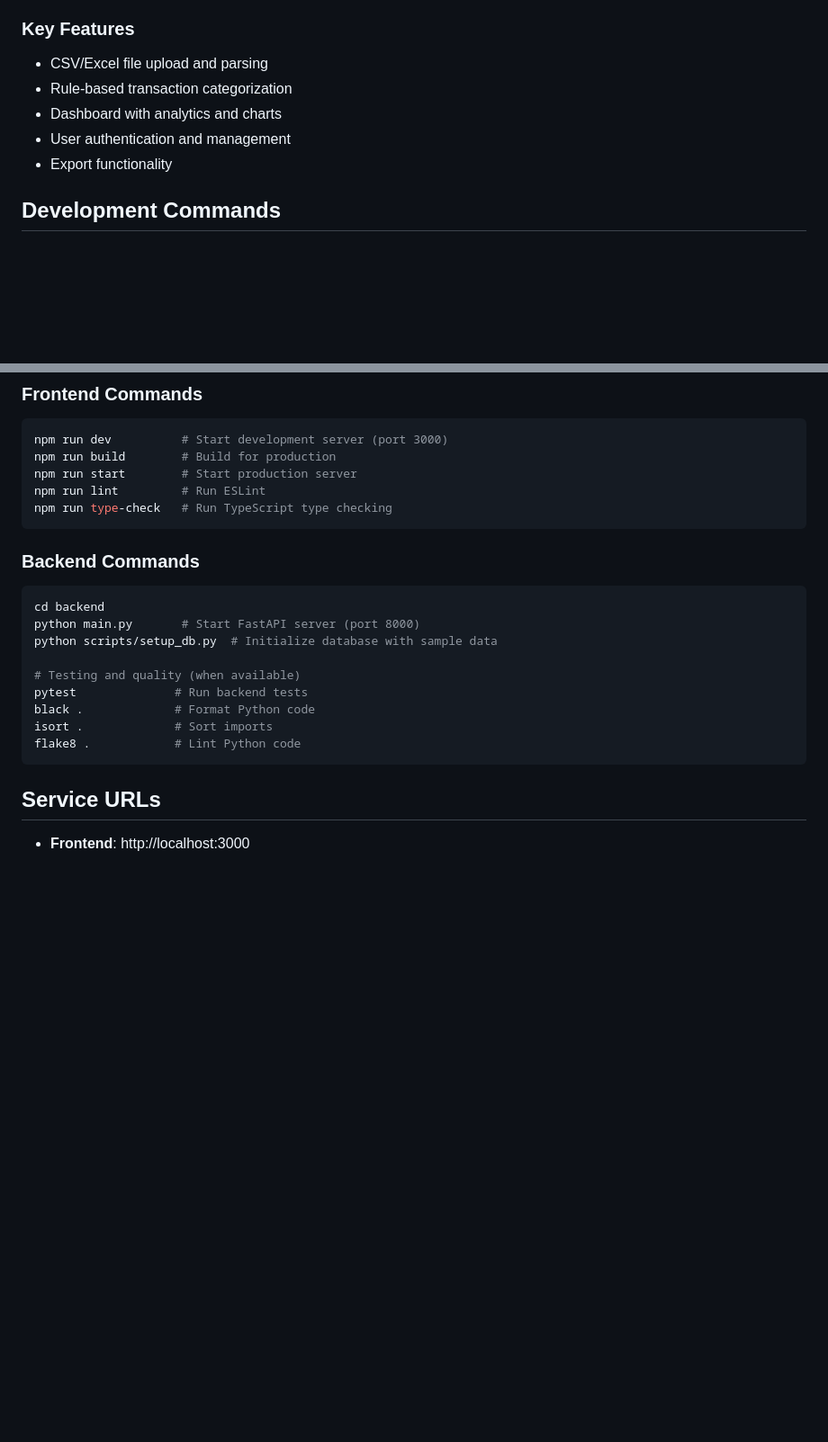
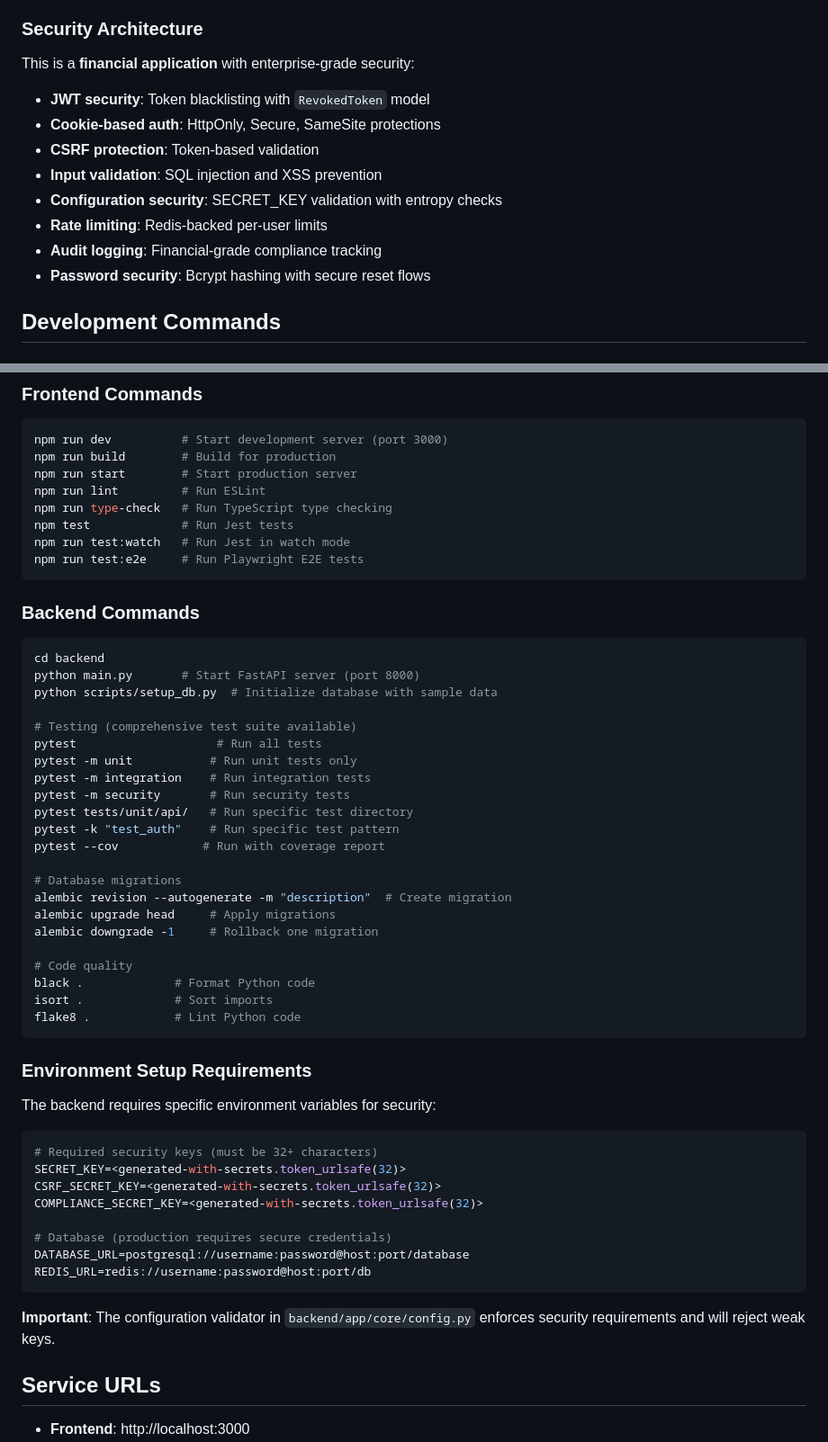
Before and after one commit to radup/fin-good, a Markdown page: CLAUDE.md, 2 parts joined by grey strips. Shown at 90% size. Rendered like a GitHub page; blank space fills up the shorter version.

````diff
--- a/CLAUDE.md
+++ b/CLAUDE.md
@@ -25,12 +25,16 @@ FinGood is an AI-powered financial intelligence platform that automates transact
 - **API layer**: API client in `lib/api.ts`
 - **Styling**: Tailwind CSS with global styles in `app/globals.css`
 
-### Key Features
-- CSV/Excel file upload and parsing
-- Rule-based transaction categorization
-- Dashboard with analytics and charts
-- User authentication and management
-- Export functionality
+### Security Architecture
+This is a **financial application** with enterprise-grade security:
+- **JWT security**: Token blacklisting with `RevokedToken` model
+- **Cookie-based auth**: HttpOnly, Secure, SameSite protections
+- **CSRF protection**: Token-based validation
+- **Input validation**: SQL injection and XSS prevention
+- **Configuration security**: SECRET_KEY validation with entropy checks
+- **Rate limiting**: Redis-backed per-user limits
+- **Audit logging**: Financial-grade compliance tracking
+- **Password security**: Bcrypt hashing with secure reset flows
 
 ## Development Commands
 
@@ -57,6 +61,9 @@ npm run build        # Build for production
 npm run start        # Start production server
 npm run lint         # Run ESLint
 npm run type-check   # Run TypeScript type checking
+npm test             # Run Jest tests
+npm run test:watch   # Run Jest in watch mode
+npm run test:e2e     # Run Playwright E2E tests
 ```
 
 ### Backend Commands
@@ -65,12 +72,42 @@ cd backend
 python main.py       # Start FastAPI server (port 8000)
 python scripts/setup_db.py  # Initialize database with sample data
 
-# Testing and quality (when available)
-pytest              # Run backend tests
+# Testing (comprehensive test suite available)
+pytest                    # Run all tests
+pytest -m unit           # Run unit tests only
+pytest -m integration    # Run integration tests
+pytest -m security       # Run security tests
+pytest tests/unit/api/   # Run specific test directory
+pytest -k "test_auth"    # Run specific test pattern
+pytest --cov            # Run with coverage report
+
+# Database migrations
+alembic revision --autogenerate -m "description"  # Create migration
+alembic upgrade head     # Apply migrations
+alembic downgrade -1     # Rollback one migration
+
+# Code quality
 black .             # Format Python code
 isort .             # Sort imports
 flake8 .            # Lint Python code
 ```
+
+### Environment Setup Requirements
+
+The backend requires specific environment variables for security:
+
+```bash
+# Required security keys (must be 32+ characters)
+SECRET_KEY=<generated-with-secrets.token_urlsafe(32)>
+CSRF_SECRET_KEY=<generated-with-secrets.token_urlsafe(32)>
+COMPLIANCE_SECRET_KEY=<generated-with-secrets.token_urlsafe(32)>
+
+# Database (production requires secure credentials)
+DATABASE_URL=postgresql://username:password@host:port/database
+REDIS_URL=redis://username:password@host:port/db
+```
+
+**Important**: The configuration validator in `backend/app/core/config.py` enforces security requirements and will reject weak keys.
 
 ## Service URLs
 - **Frontend**: http://localhost:3000
````
Also changed, not shown: other parts of CLAUDE.md (+56 -19 lines), docs/next/BACKEND_IMPLEMENTATION_PLAN.md (added, +446 -0 lines).
